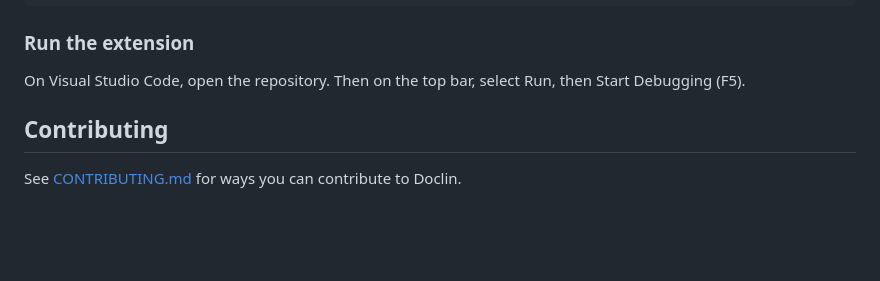
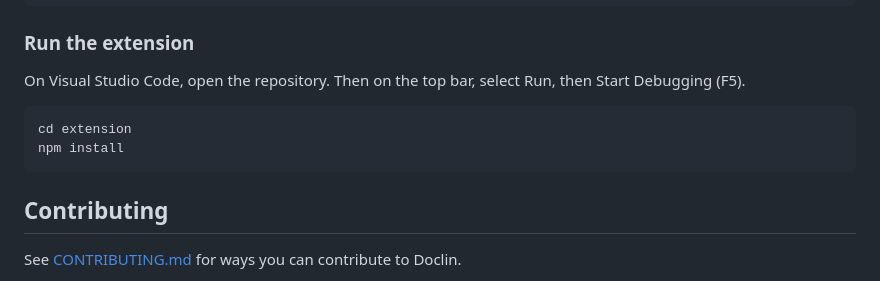
Before and after one commit to doclin-dev/doclin, a Markdown page: README.md, the part around the change. Drawn GitHub-style; blank space fills up the shorter version.

Commit message:
Update README.md to address issue #142

````diff
--- a/README.md
+++ b/README.md
@@ -62,6 +62,11 @@ npm run dev
 
 On Visual Studio Code, open the repository. Then on the top bar, select Run, then Start Debugging (F5).
 
+```
+cd extension
+npm install
+```
+
 ## Contributing
 
 See [CONTRIBUTING.md](./CONTRIBUTING.md) for ways you can contribute to Doclin.
````
